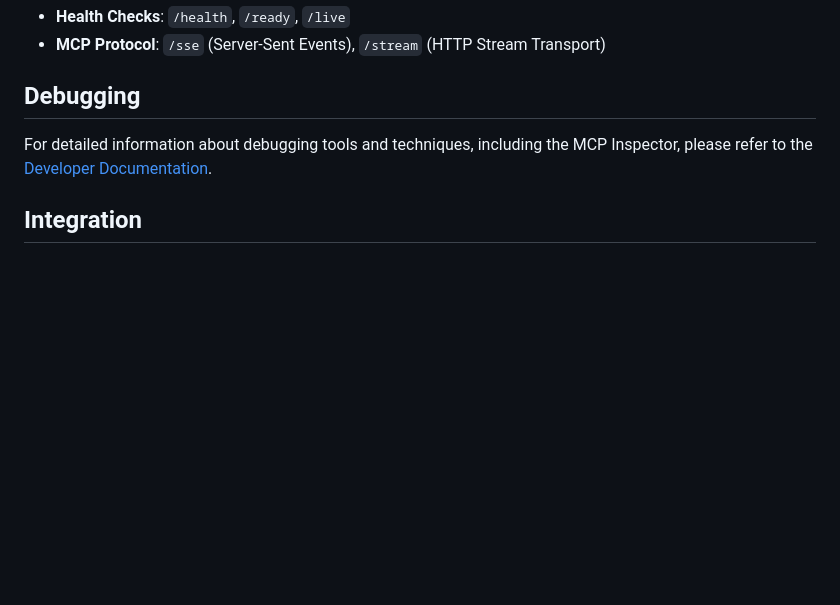
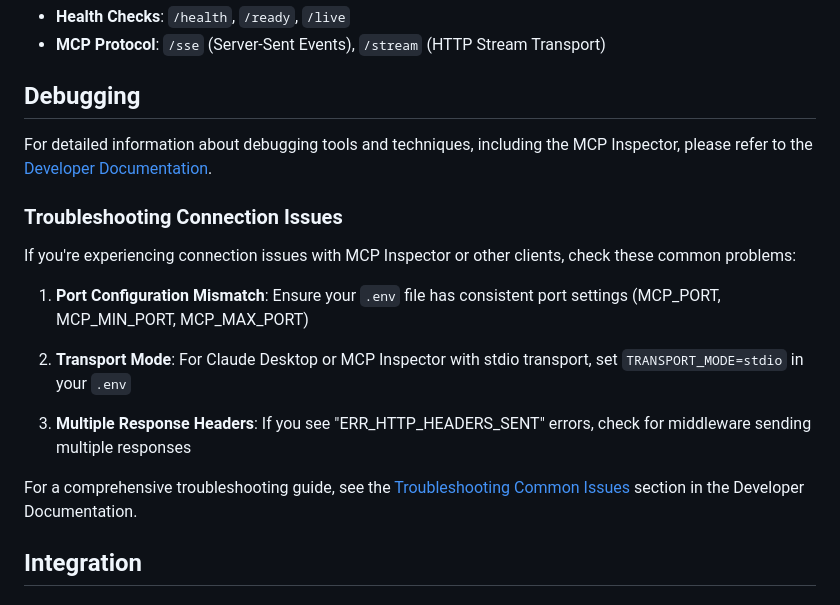
Before and after one commit to ma3u/mcp-dust-server, a Markdown page: README.md, the part around the change printed below. Drawn GitHub-style; blank space fills up the shorter version.

```diff
--- a/README.md
+++ b/README.md
@@ -190,6 +190,17 @@ Key endpoints include:
 
 For detailed information about debugging tools and techniques, including the MCP Inspector, please refer to the [Developer Documentation](public/DEVELOPERS.md).
 
+### Troubleshooting Connection Issues
+
+If you're experiencing connection issues with MCP Inspector or other clients, check these common problems:
+
+1. **Port Configuration Mismatch**: Ensure your `.env` file has consistent port settings (MCP_PORT, MCP_MIN_PORT, MCP_MAX_PORT)
+
+2. **Transport Mode**: For Claude Desktop or MCP Inspector with stdio transport, set `TRANSPORT_MODE=stdio` in your `.env`
+
+3. **Multiple Response Headers**: If you see "ERR_HTTP_HEADERS_SENT" errors, check for middleware sending multiple responses
+
+For a comprehensive troubleshooting guide, see the [Troubleshooting Common Issues](public/DEVELOPERS.md#troubleshooting-common-issues) section in the Developer Documentation.
 ## Integration
 
 ### Windsurf IDE Configuration
```
Also changed, not shown: other parts of README.md (+0 -1 lines), public/DEVELOPERS.md (+54 -9 lines), todo.md (+3 -3 lines).
